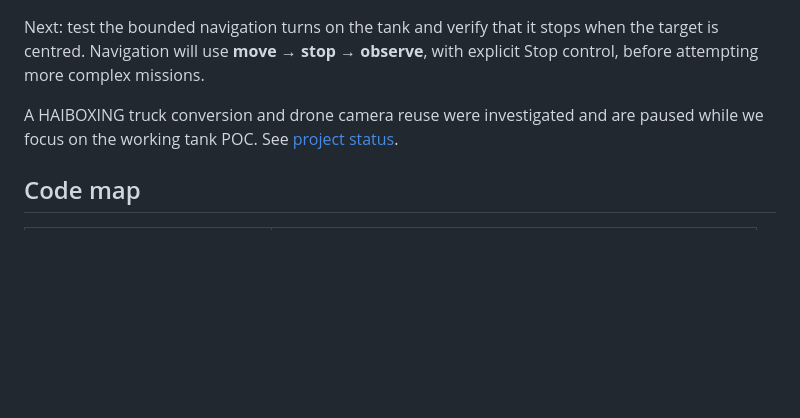
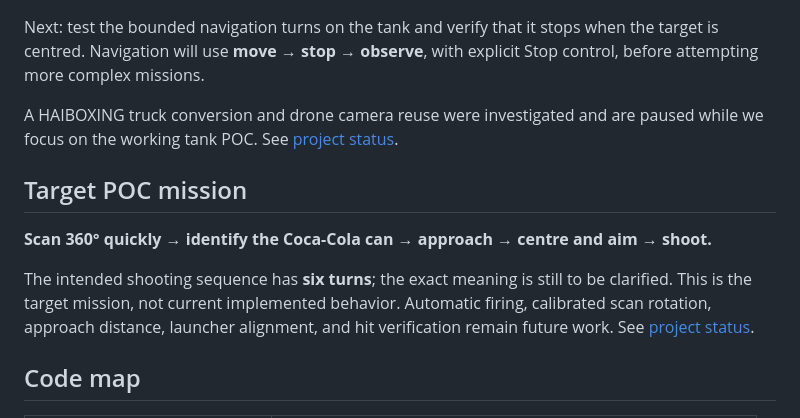
Before and after one commit to ameyarya/ai-driven-mini-t, a Markdown page: README.md, the part around the change. GitHub-like rendering; blank space fills up the shorter version.

Commit message:
Document full scan approach aim and shoot POC mission

```diff
--- a/README.md
+++ b/README.md
@@ -198,6 +198,15 @@ when the target is centred. Navigation will use **move → stop → observe**, w
 A HAIBOXING truck conversion and drone camera reuse were investigated and are
 paused while we focus on the working tank POC. See [project status](docs/STATUS.md).
 
+## Target POC mission
+
+**Scan 360° quickly → identify the Coca-Cola can → approach → centre and aim → shoot.**
+
+The intended shooting sequence has **six turns**; the exact meaning is still to
+be clarified. This is the target mission, not current implemented behavior.
+Automatic firing, calibrated scan rotation, approach distance, launcher alignment,
+and hit verification remain future work. See [project status](docs/STATUS.md).
+
 ## Code map
 
 | File | Purpose |
```
Also changed, not shown: docs/STATUS.md (+28 -0 lines).
